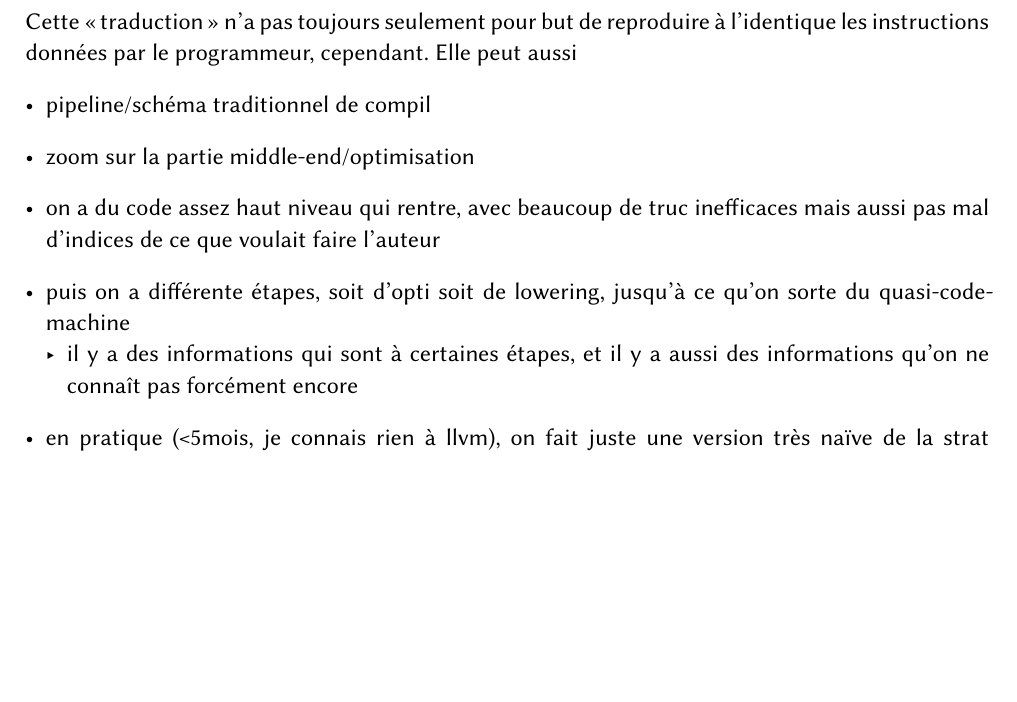
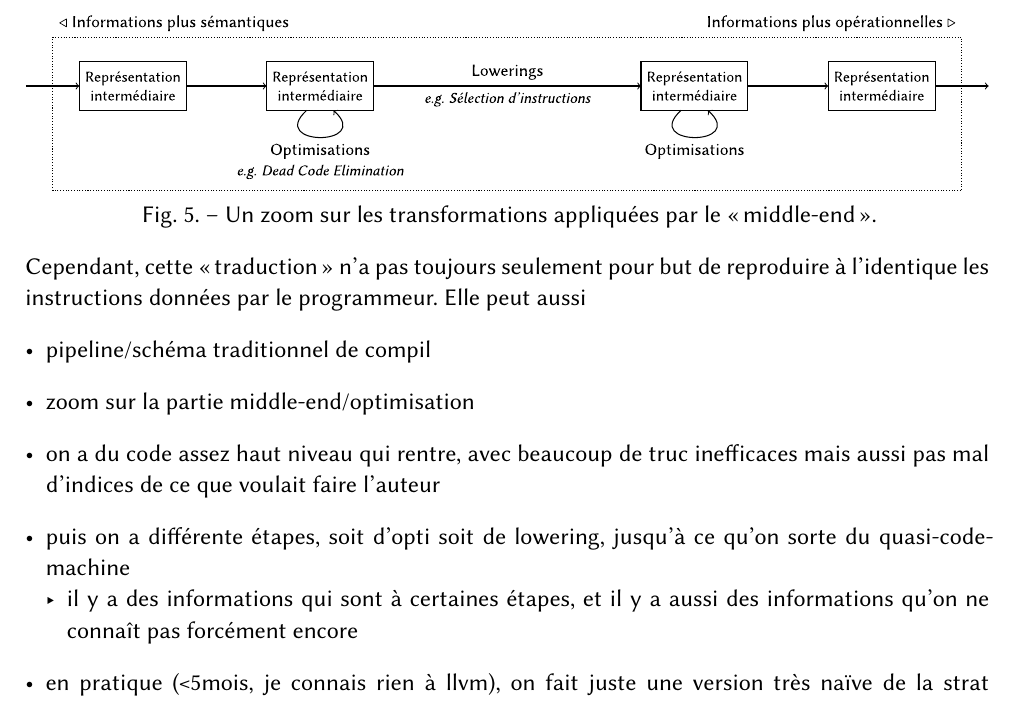
Before and after one commit to blokyk/pfe-report, a Typst document (main.typ, which reads parts/3.design.typ): part of page 9 of 19, cut at the place of the change, the shorter picture padded with empty space. Compiled offline with Typst 0.15.

Commit message:
wtf is wrong with the svg

```diff
--- a/parts/3.design.typ
+++ b/parts/3.design.typ
@@ -36,9 +36,14 @@ Bien que nous ayons mentionné rapidement l'idée d'une passe d'optimisation lor
 #figure(
   caption: [Une vue _extrêmement_ simplifiée des trois étapes d'un compilateur.],
   image("/assets/compiler.svg")
-) <fig_comp_simple_pipeline>
+) <fig_comp_pipeline>
 
-Cette "traduction" n'a pas toujours seulement pour but de reproduire à l'identique les instructions données par le programmeur, cependant. Elle peut aussi
+Cependant, cette "traduction" n'a pas toujours seulement pour but de reproduire à l'identique les instructions données par le programmeur. Elle peut aussi
+
+#figure(
+  caption: [Un zoom sur les transformations appliquées par le "middle-end".],
+  image("/assets/compiler-ir.svg")
+) <fig_comp_opt>
 
 - pipeline/schéma traditionnel de compil
 - zoom sur la partie middle-end/optimisation
```
Also changed, not shown: assets/compiler-ir.svg, parts/3.design.typ (2 more changed lines).
